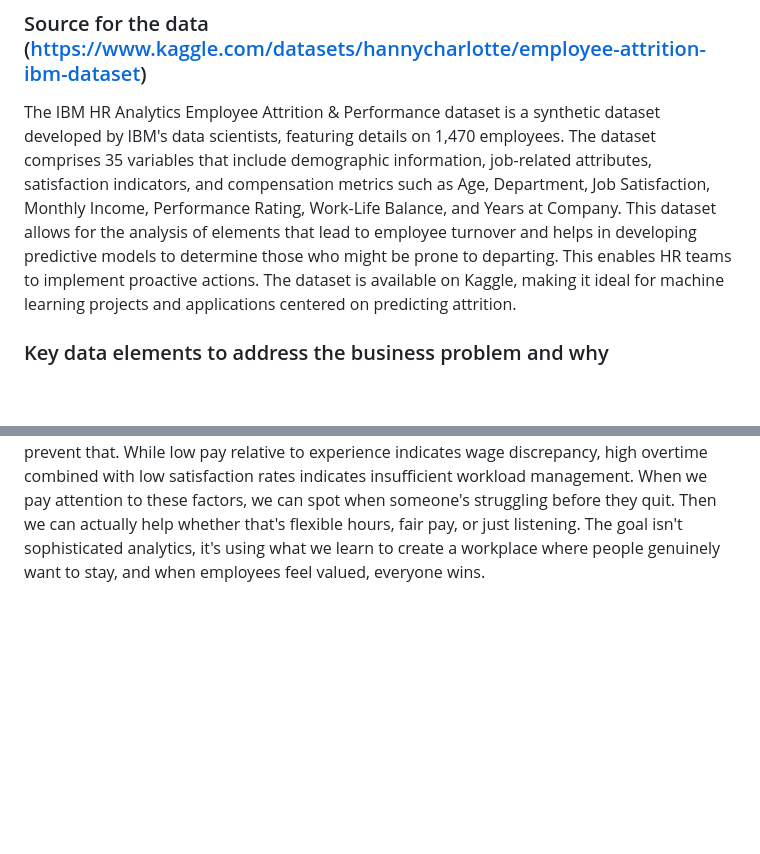
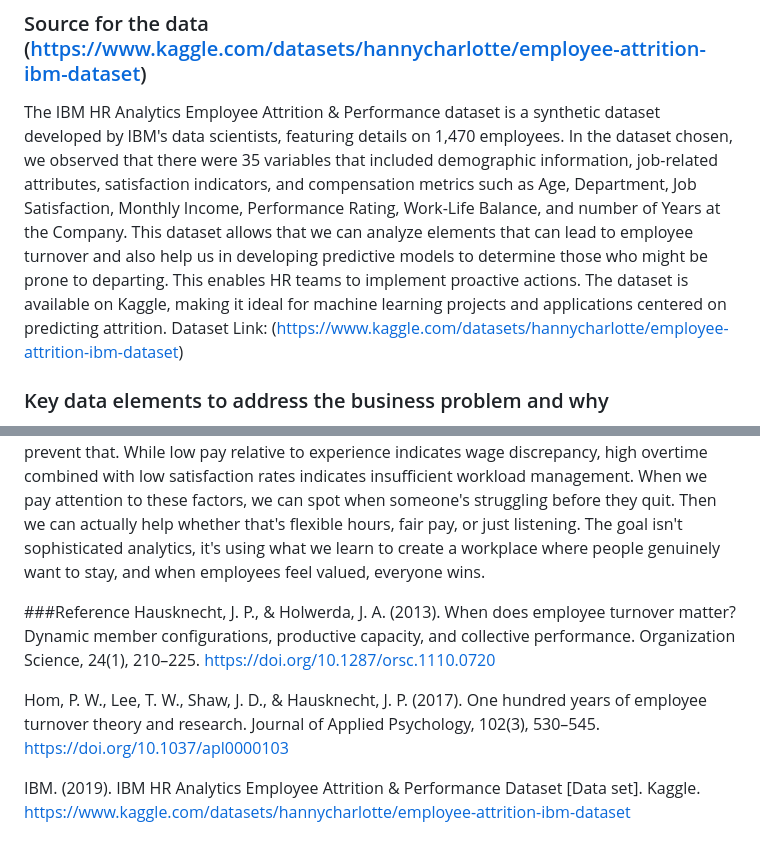
Before and after one commit to paritagala/ALY6120---Group-3, a Markdown page: reports/Assignment_3/Group_3 Assignment_3.md, 2 parts joined by grey strips. GitHub-like rendering; blank space fills up the shorter version.

```diff
--- a/reports/Assignment_3/Group_3 Assignment_3.md
+++ b/reports/Assignment_3/Group_3 Assignment_3.md
@@ -16,7 +16,8 @@ application in HR analytics research gives a great number of benchmarks for resu
 attrition patterns and the use of data for planning the workforce.
 
 ### Source for the data (https://www.kaggle.com/datasets/hannycharlotte/employee-attrition-ibm-dataset)
-The IBM HR Analytics Employee Attrition & Performance dataset is a synthetic dataset developed by IBM's data scientists, featuring details on 1,470 employees. The dataset comprises 35 variables that include demographic information, job-related attributes, satisfaction indicators, and compensation metrics such as Age, Department, Job Satisfaction, Monthly Income, Performance Rating, Work-Life Balance, and Years at Company. This dataset allows for the analysis of elements that lead to employee turnover and helps in developing predictive models to determine those who might be prone to departing. This enables HR teams to implement proactive actions. The dataset is available on Kaggle, making it ideal for machine learning projects and applications centered on predicting attrition.
+The IBM HR Analytics Employee Attrition & Performance dataset is a synthetic dataset developed by IBM's data scientists, featuring details on 1,470 employees. In the dataset chosen, we observed that there were 35 variables that included demographic information, job-related attributes, satisfaction indicators, and compensation metrics such as Age, Department, Job Satisfaction, Monthly Income, Performance Rating, Work-Life Balance, and number of Years at the Company. This dataset allows that we can analyze elements that can lead to employee turnover and also help us in developing predictive models to determine those who might be prone to departing. This enables HR teams to implement proactive actions. The dataset is available on Kaggle, making it ideal for machine learning projects and applications centered on predicting attrition.
+Dataset Link: (https://www.kaggle.com/datasets/hannycharlotte/employee-attrition-ibm-dataset)
 
 ### Key data elements to address the business problem and why
 To effectively grasp and forecast employee turnover, seven crucial factors from the IBM HR dataset offer detailed insights into the reasons employees depart and facilitate focused retention efforts. Job Satisfaction evaluates how happy employees are in their positions, aiding in the identification of morale concerns that may forecast premature exits. Monthly Income reflects existing salary levels, enabling evaluation of whether pay disparities contribute to turnover and uncovering possible compensation inequalities based on experience or market rates.
@@ -25,3 +26,11 @@ Also, Work Life Balance assesses how employees perceive the balance between work
 When these factors are examined, they enable the company to pinpoint the underlying reasons for turnover and in turn implement targeted measures to prevent that.
 While low pay relative to experience indicates wage discrepancy, high overtime combined with low satisfaction rates indicates insufficient workload management.
 When we pay attention to these factors, we can spot when someone's struggling before they quit. Then we can actually help whether that's flexible hours, fair pay, or just listening. The goal isn't sophisticated analytics, it's using what we learn to create a workplace where people genuinely want to stay, and when employees feel valued, everyone wins.
+
+###Reference
+Hausknecht, J. P., & Holwerda, J. A. (2013). When does employee turnover matter? Dynamic member configurations, productive capacity, and collective performance. Organization Science, 24(1), 210–225. https://doi.org/10.1287/orsc.1110.0720
+
+Hom, P. W., Lee, T. W., Shaw, J. D., & Hausknecht, J. P. (2017). One hundred years of employee turnover theory and research. Journal of Applied Psychology, 102(3), 530–545. https://doi.org/10.1037/apl0000103
+
+IBM. (2019). IBM HR Analytics Employee Attrition & Performance Dataset [Data set]. Kaggle.
+https://www.kaggle.com/datasets/hannycharlotte/employee-attrition-ibm-dataset
```
